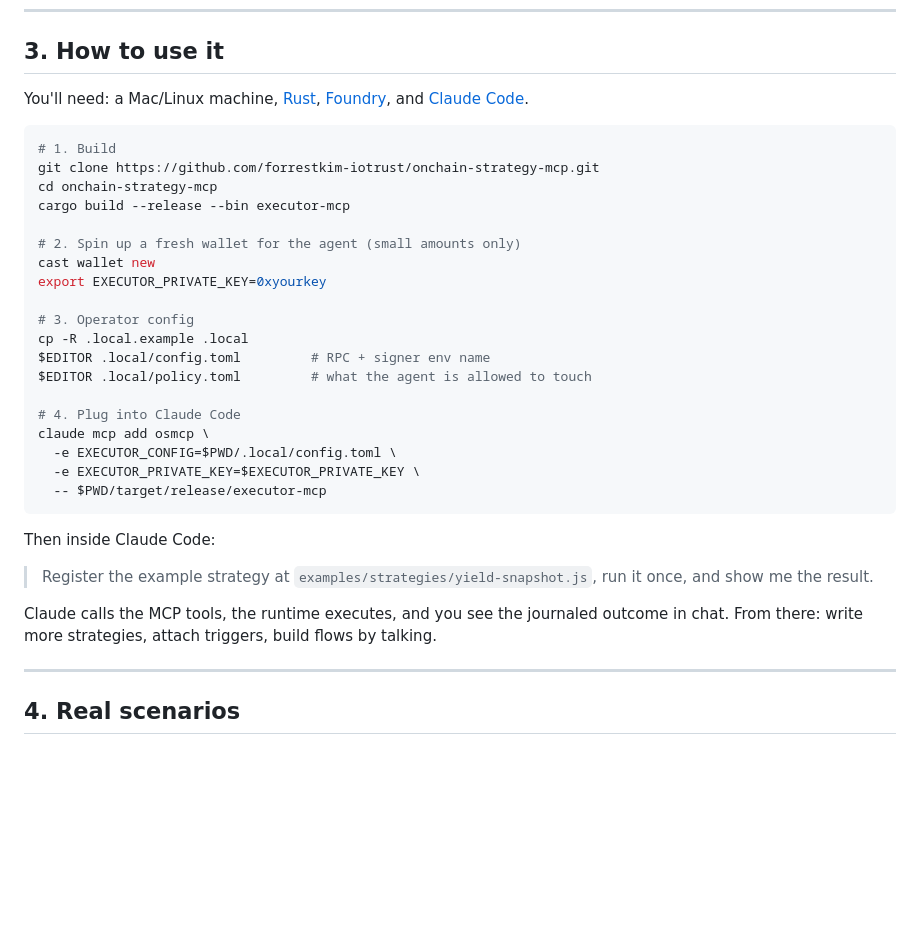
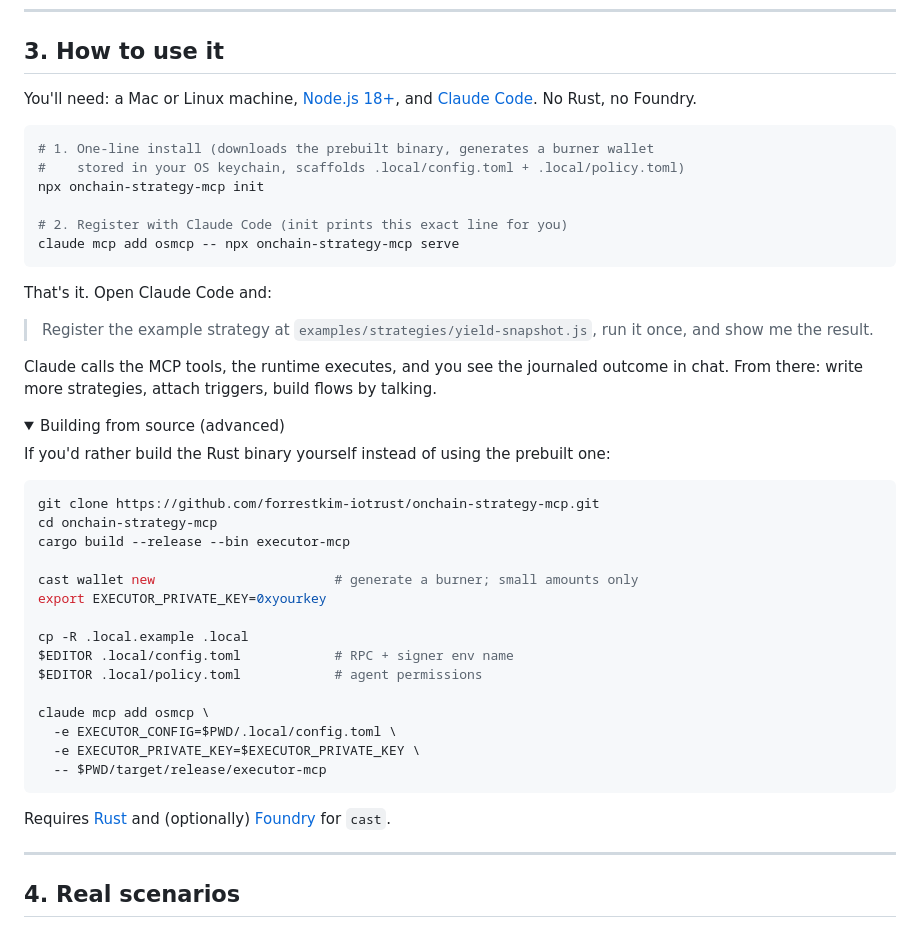
Before and after one commit to forrestkim-iotrust/onchain-strategy-mcp, a Markdown page: README.md, the part around the change. Drawn GitHub-style; folded sections open; blank space fills up the shorter version.

Commit message:
docs(readme): lead install with 'npx onchain-strategy-mcp init'; move build-from-source to collapsible appendix

````diff
--- a/README.md
+++ b/README.md
@@ -46,35 +46,48 @@ Trigger modes available out of the box:
 
 ## 3. How to use it
 
-You'll need: a Mac/Linux machine, [Rust](https://rustup.rs/), [Foundry](https://book.getfoundry.sh/), and [Claude Code](https://claude.ai/code).
+You'll need: a Mac or Linux machine, [Node.js 18+](https://nodejs.org/), and [Claude Code](https://claude.ai/code). No Rust, no Foundry.
 
 ```bash
-# 1. Build
+# 1. One-line install (downloads the prebuilt binary, generates a burner wallet
+#    stored in your OS keychain, scaffolds .local/config.toml + .local/policy.toml)
+npx onchain-strategy-mcp init
+
+# 2. Register with Claude Code (init prints this exact line for you)
+claude mcp add osmcp -- npx onchain-strategy-mcp serve
+```
+
+That's it. Open Claude Code and:
+
+> Register the example strategy at `examples/strategies/yield-snapshot.js`, run it once, and show me the result.
+
+Claude calls the MCP tools, the runtime executes, and you see the journaled outcome in chat. From there: write more strategies, attach triggers, build flows by talking.
+
+<details>
+<summary>Building from source (advanced)</summary>
+
+If you'd rather build the Rust binary yourself instead of using the prebuilt one:
+
+```bash
 git clone https://github.com/forrestkim-iotrust/onchain-strategy-mcp.git
 cd onchain-strategy-mcp
 cargo build --release --bin executor-mcp
 
-# 2. Spin up a fresh wallet for the agent (small amounts only)
-cast wallet new
+cast wallet new                       # generate a burner; small amounts only
 export EXECUTOR_PRIVATE_KEY=0xyourkey
 
-# 3. Operator config
 cp -R .local.example .local
-$EDITOR .local/config.toml         # RPC + signer env name
-$EDITOR .local/policy.toml         # what the agent is allowed to touch
+$EDITOR .local/config.toml            # RPC + signer env name
+$EDITOR .local/policy.toml            # agent permissions
 
-# 4. Plug into Claude Code
 claude mcp add osmcp \
   -e EXECUTOR_CONFIG=$PWD/.local/config.toml \
   -e EXECUTOR_PRIVATE_KEY=$EXECUTOR_PRIVATE_KEY \
   -- $PWD/target/release/executor-mcp
 ```
 
-Then inside Claude Code:
-
-> Register the example strategy at `examples/strategies/yield-snapshot.js`, run it once, and show me the result.
-
-Claude calls the MCP tools, the runtime executes, and you see the journaled outcome in chat. From there: write more strategies, attach triggers, build flows by talking.
+Requires [Rust](https://rustup.rs/) and (optionally) [Foundry](https://book.getfoundry.sh/) for `cast`.
+</details>
 
 ---
 
````
Also changed, not shown: README_ko.md (+26 -13 lines).
